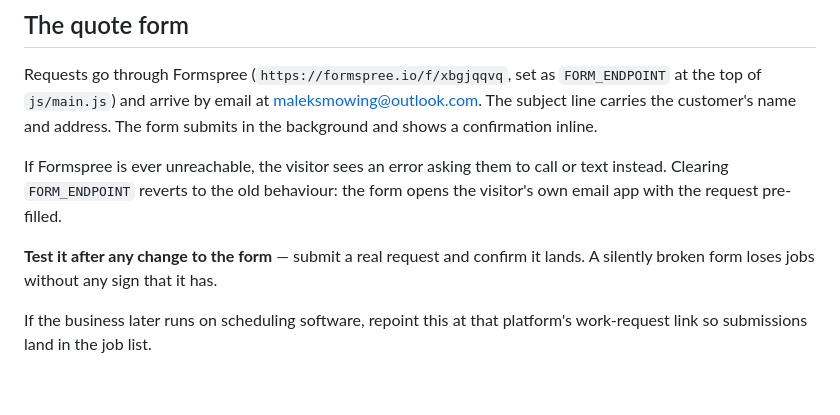
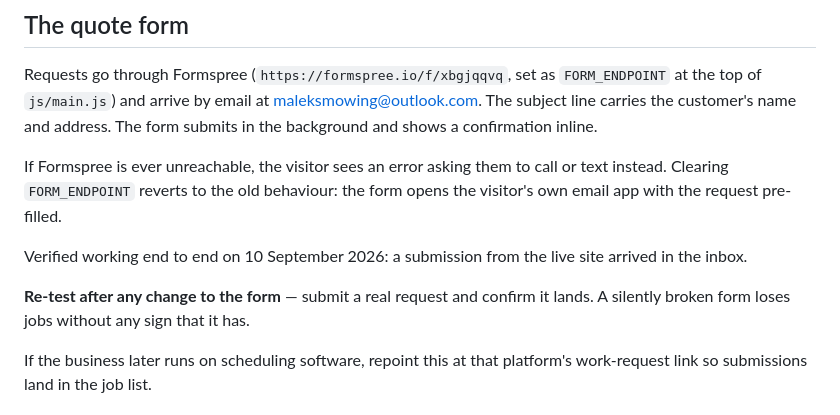
Before and after one commit to malekwieker10/Malek-s-Mowing, a Markdown page: README.md, the part around the change. Drawn GitHub-style; blank space fills up the shorter version.

Commit message:
Record that the quote form is verified working
A submission from the live site reached the inbox, so the one piece that
could not be tested during the build is now confirmed.

Co-Authored-By: Claude Opus 5 <noreply@anthropic.com>
Claude-Session: https://claude.ai/code/session_01DR5xyfoGJJUFWxD5NFLxsH

```diff
--- a/README.md
+++ b/README.md
@@ -176,7 +176,10 @@ If Formspree is ever unreachable, the visitor sees an error asking them to
 call or text instead. Clearing `FORM_ENDPOINT` reverts to the old behaviour:
 the form opens the visitor's own email app with the request pre-filled.
 
-**Test it after any change to the form** — submit a real request and confirm
+Verified working end to end on 10 September 2026: a submission from the live
+site arrived in the inbox.
+
+**Re-test after any change to the form** — submit a real request and confirm
 it lands. A silently broken form loses jobs without any sign that it has.
 
 If the business later runs on scheduling software, repoint this at that
```
